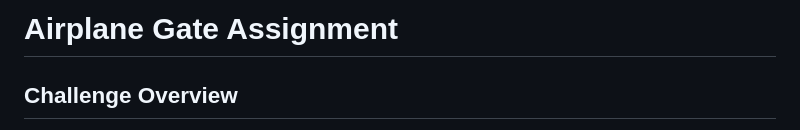
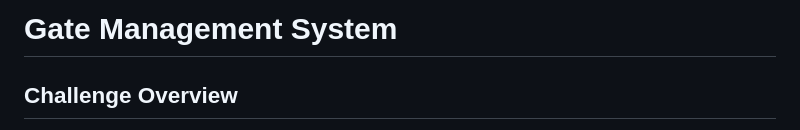
Before and after one commit to IdeasClinicUWaterloo/F26-Airport-Automation-Challenge, a Markdown page: gate-assignment/README.md, the part around the change. Drawn GitHub-style.

```diff
--- a/gate-assignment/README.md
+++ b/gate-assignment/README.md
@@ -1,4 +1,4 @@
-# Airplane Gate Assignment
+# Gate Management System
 
 ## Challenge Overview
 
```
Also changed, not shown: README.md (+2 -0 lines), baggage-handling/README.md (+2 -0 lines), baggage-handling/assets/smart_suite.png (added), images/brock.png (added).
